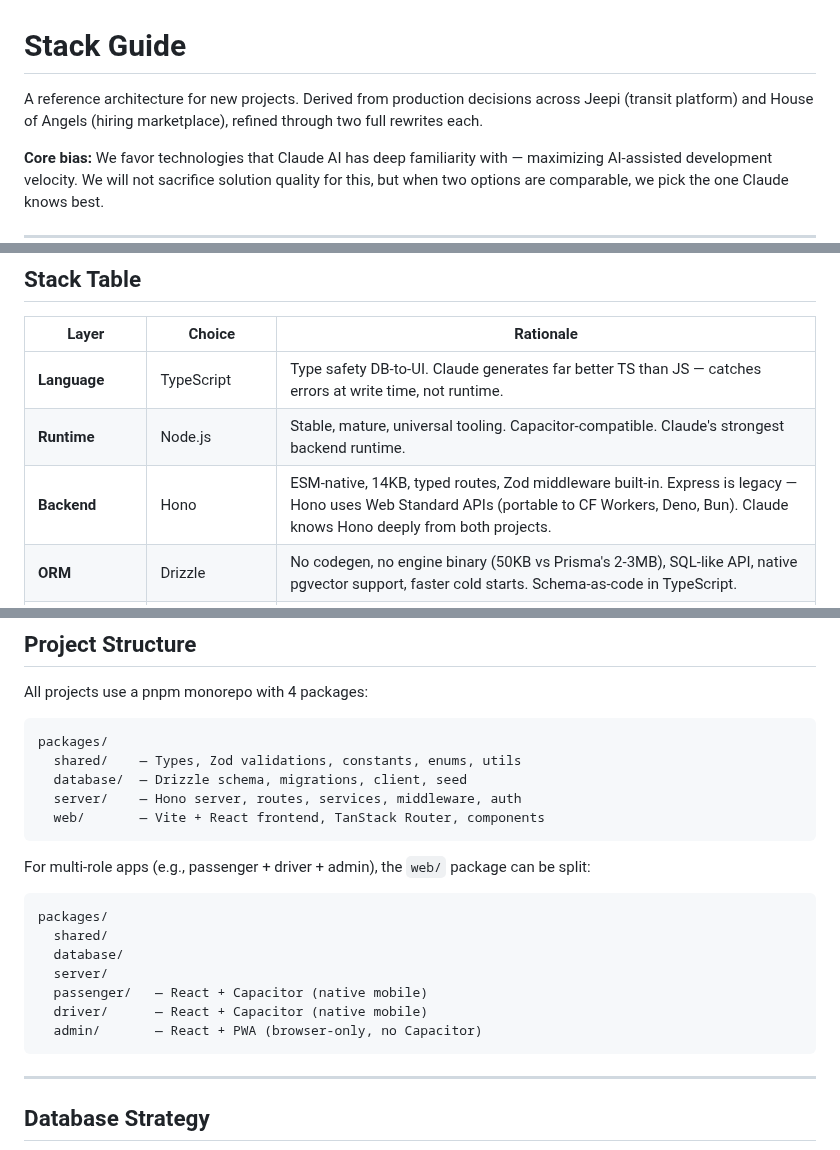
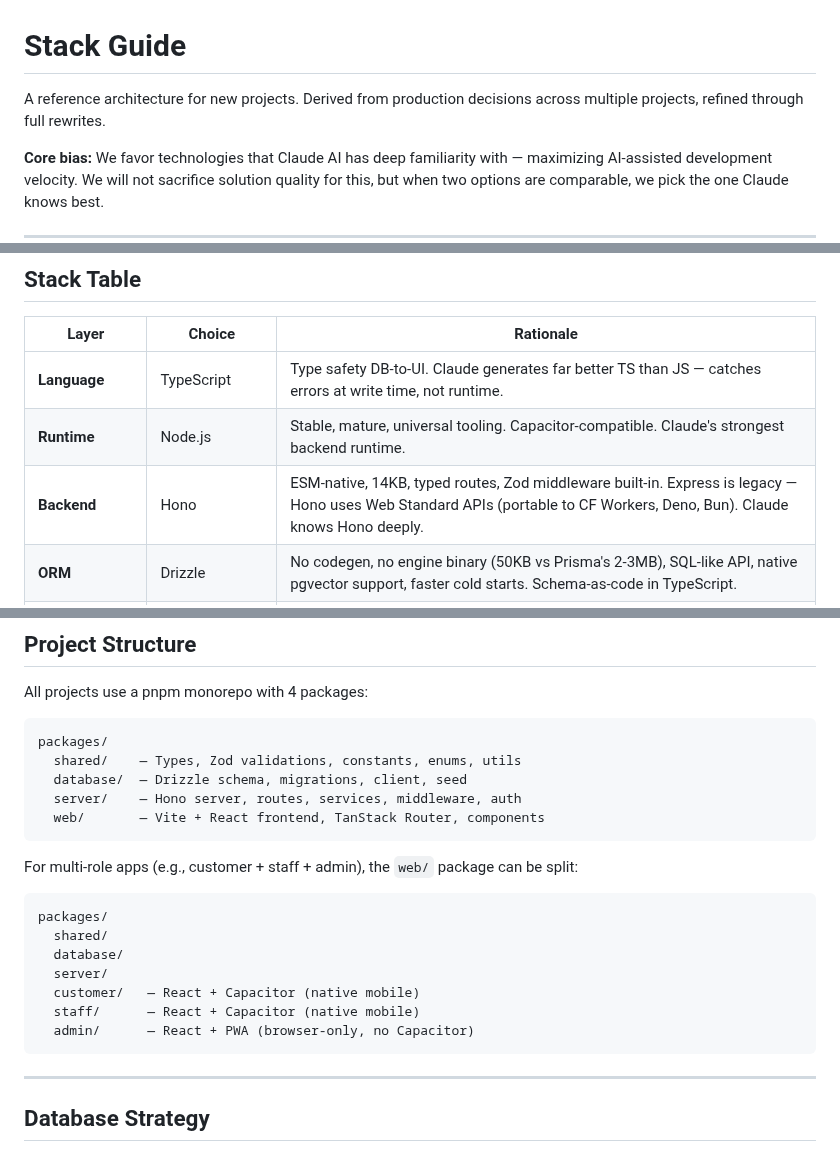
Before and after one commit to forge-arcana/forge, a Markdown page: code/stack-guide.md, 3 parts joined by grey strips. Rendered like a GitHub page.

Commit message:
Make stack guide project-agnostic — remove Jeepi/HOA references
Co-Authored-By: Claude Opus 4.6 <noreply@anthropic.com>

````diff
--- a/code/stack-guide.md
+++ b/code/stack-guide.md
@@ -1,6 +1,6 @@
 # Stack Guide
 
-A reference architecture for new projects. Derived from production decisions across Jeepi (transit platform) and House of Angels (hiring marketplace), refined through two full rewrites each.
+A reference architecture for new projects. Derived from production decisions across multiple projects, refined through full rewrites.
 
 **Core bias:** We favor technologies that Claude AI has deep familiarity with — maximizing AI-assisted development velocity. We will not sacrifice solution quality for this, but when two options are comparable, we pick the one Claude knows best.
 
@@ -12,7 +12,7 @@ A reference architecture for new projects. Derived from production decisions acr
 |---|---|---|
 | **Language** | TypeScript | Type safety DB-to-UI. Claude generates far better TS than JS — catches errors at write time, not runtime. |
 | **Runtime** | Node.js | Stable, mature, universal tooling. Capacitor-compatible. Claude's strongest backend runtime. |
-| **Backend** | Hono | ESM-native, 14KB, typed routes, Zod middleware built-in. Express is legacy — Hono uses Web Standard APIs (portable to CF Workers, Deno, Bun). Claude knows Hono deeply from both projects. |
+| **Backend** | Hono | ESM-native, 14KB, typed routes, Zod middleware built-in. Express is legacy — Hono uses Web Standard APIs (portable to CF Workers, Deno, Bun). Claude knows Hono deeply. |
 | **ORM** | Drizzle | No codegen, no engine binary (50KB vs Prisma's 2-3MB), SQL-like API, native pgvector support, faster cold starts. Schema-as-code in TypeScript. |
 | **Auth** | Better Auth | Framework-agnostic, Drizzle adapter, signed sessions, refresh rotation, CSRF, plugins for 2FA/passkeys/RBAC/bearer. Replaces hand-rolled auth and NextAuth alike. |
 | **Database** | PostgreSQL | Neon (dev/staging/CI — free tier, serverless), Cloud SQL (production — always-on, VPC peering, SLA). Drizzle abstracts the provider — only the connection string changes. Add pgvector when you need embeddings. |
@@ -49,16 +49,16 @@ packages/
   web/       — Vite + React frontend, TanStack Router, components
 ```
 
-For multi-role apps (e.g., passenger + driver + admin), the `web/` package can be split:
+For multi-role apps (e.g., customer + staff + admin), the `web/` package can be split:
 
 ```
 packages/
   shared/
   database/
   server/
-  passenger/   — React + Capacitor (native mobile)
-  driver/      — React + Capacitor (native mobile)
-  admin/       — React + PWA (browser-only, no Capacitor)
+  customer/   — React + Capacitor (native mobile)
+  staff/      — React + Capacitor (native mobile)
+  admin/      — React + PWA (browser-only, no Capacitor)
 ```
 
 ---
````
Also changed, not shown: other parts of code/stack-guide.md (+1 -1 lines).
